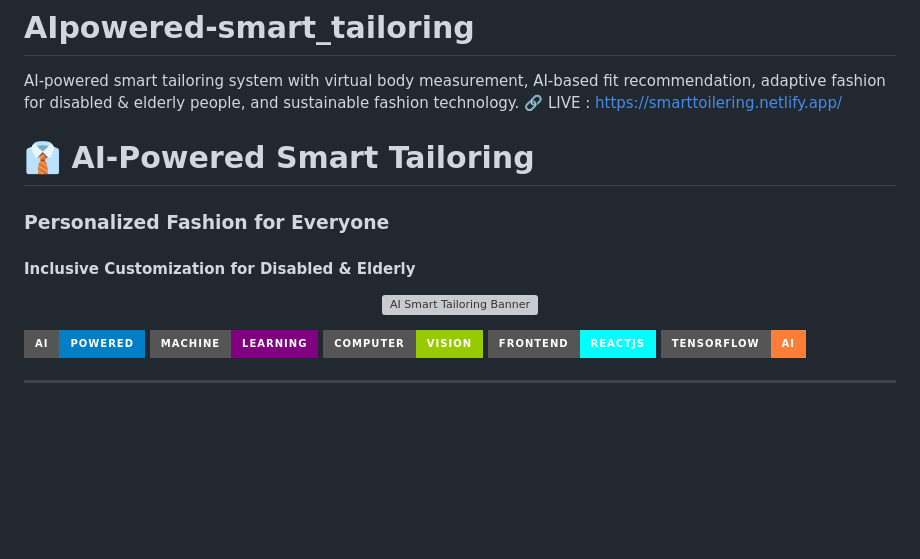
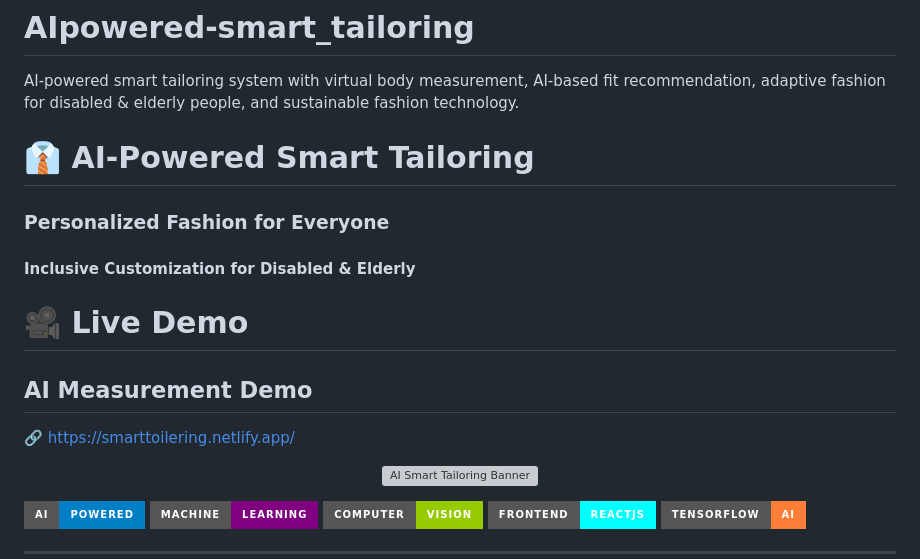
Before and after one commit to SudharshanMuthu/AIpowered-smart_tailoring, a Markdown page: README.md, the part around the change. Rendered like a GitHub page; badges without logos; blank space fills up the shorter version; grey boxes are pictures that could not be loaded.

```diff
--- a/README.md
+++ b/README.md
@@ -1,9 +1,13 @@
 # AIpowered-smart_tailoring
 AI-powered smart tailoring system with virtual body measurement, AI-based fit recommendation, adaptive fashion for disabled &amp; elderly people, and sustainable fashion technology.
-🔗 LIVE : https://smarttoilering.netlify.app/
+
 # 👔 AI-Powered Smart Tailoring
 ### Personalized Fashion for Everyone
 #### Inclusive Customization for Disabled & Elderly
+
+# 🎥 Live Demo
+## AI Measurement Demo
+🔗 https://smarttoilering.netlify.app/
 
 <p align="center">
   <img src="banner.png" width="100%" alt="AI Smart Tailoring Banner"/>
```
